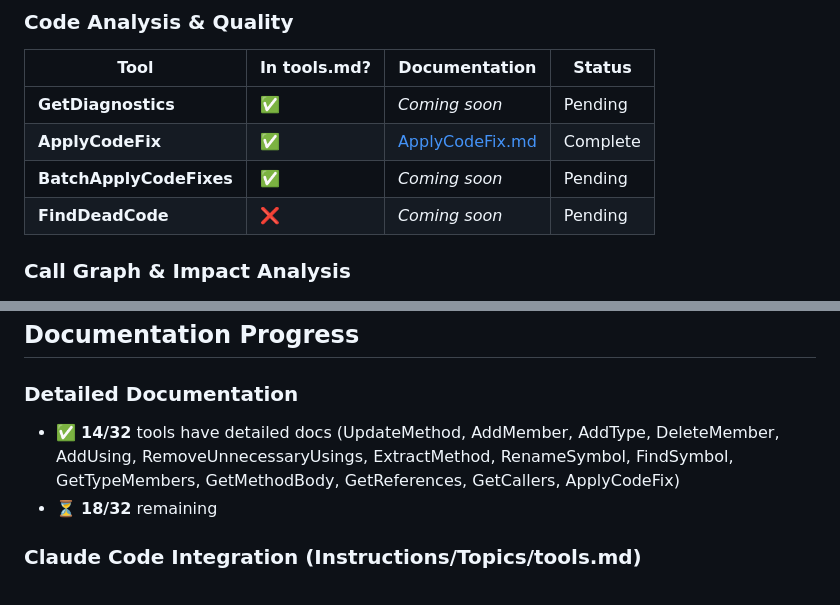
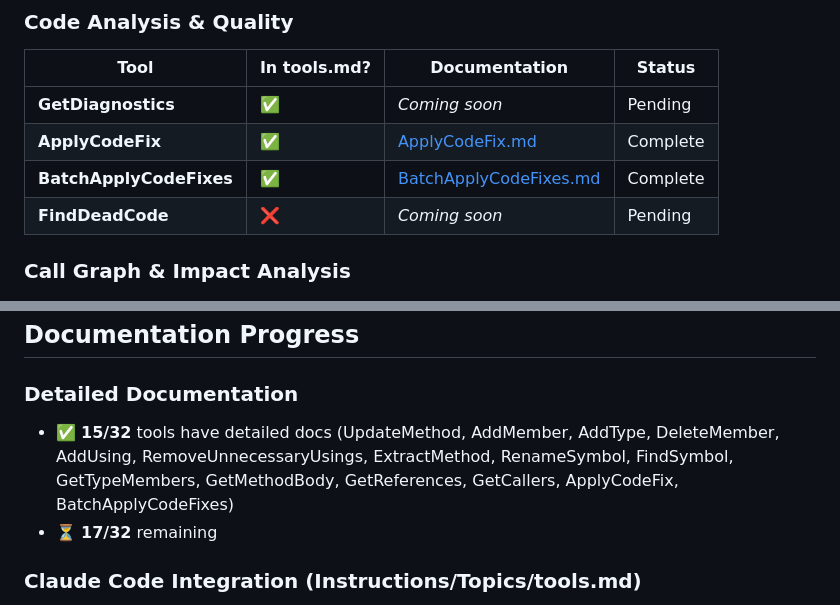
Before and after one commit to BeinerChes/RoslynMcpServer, a Markdown page: docs/tools/README.md, 2 parts joined by grey strips. GitHub-like rendering.

```diff
--- a/docs/tools/README.md
+++ b/docs/tools/README.md
@@ -39,7 +39,7 @@ This directory contains detailed documentation for each Roslyn MCP tool. Each to
 |------|--------------|---------------|--------|
 | **GetDiagnostics** | ✅ | *Coming soon* | Pending |
 | **ApplyCodeFix** | ✅ | [ApplyCodeFix.md](ApplyCodeFix.md) | Complete |
-| **BatchApplyCodeFixes** | ✅ | *Coming soon* | Pending |
+| **BatchApplyCodeFixes** | ✅ | [BatchApplyCodeFixes.md](BatchApplyCodeFixes.md) | Complete |
 | **FindDeadCode** | ❌ | *Coming soon* | Pending |
 
 ### Call Graph & Impact Analysis
@@ -84,8 +84,8 @@ This directory contains detailed documentation for each Roslyn MCP tool. Each to
 ## Documentation Progress
 
 ### Detailed Documentation
-- ✅ **14/32** tools have detailed docs (UpdateMethod, AddMember, AddType, DeleteMember, AddUsing, RemoveUnnecessaryUsings, ExtractMethod, RenameSymbol, FindSymbol, GetTypeMembers, GetMethodBody, GetReferences, GetCallers, ApplyCodeFix)
-- ⏳ **18/32** remaining
+- ✅ **15/32** tools have detailed docs (UpdateMethod, AddMember, AddType, DeleteMember, AddUsing, RemoveUnnecessaryUsings, ExtractMethod, RenameSymbol, FindSymbol, GetTypeMembers, GetMethodBody, GetReferences, GetCallers, ApplyCodeFix, BatchApplyCodeFixes)
+- ⏳ **17/32** remaining
 
 ### Claude Code Integration (Instructions/Topics/tools.md)
 - ✅ **18/32** tools documented in quick reference (ApplyCodeFix already in)
```
Also changed, not shown: docs/tools/BatchApplyCodeFixes.md (added, +315 -0 lines).
